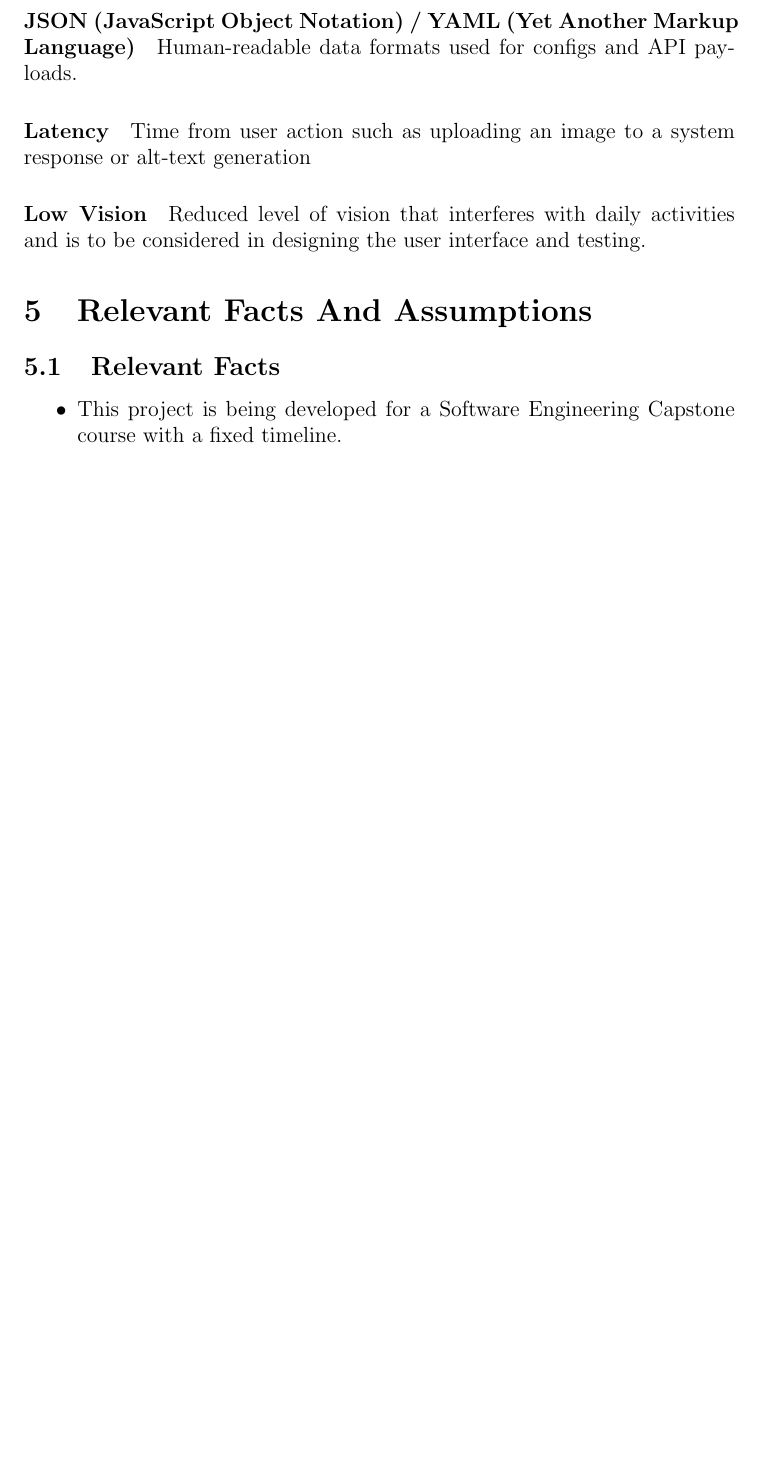
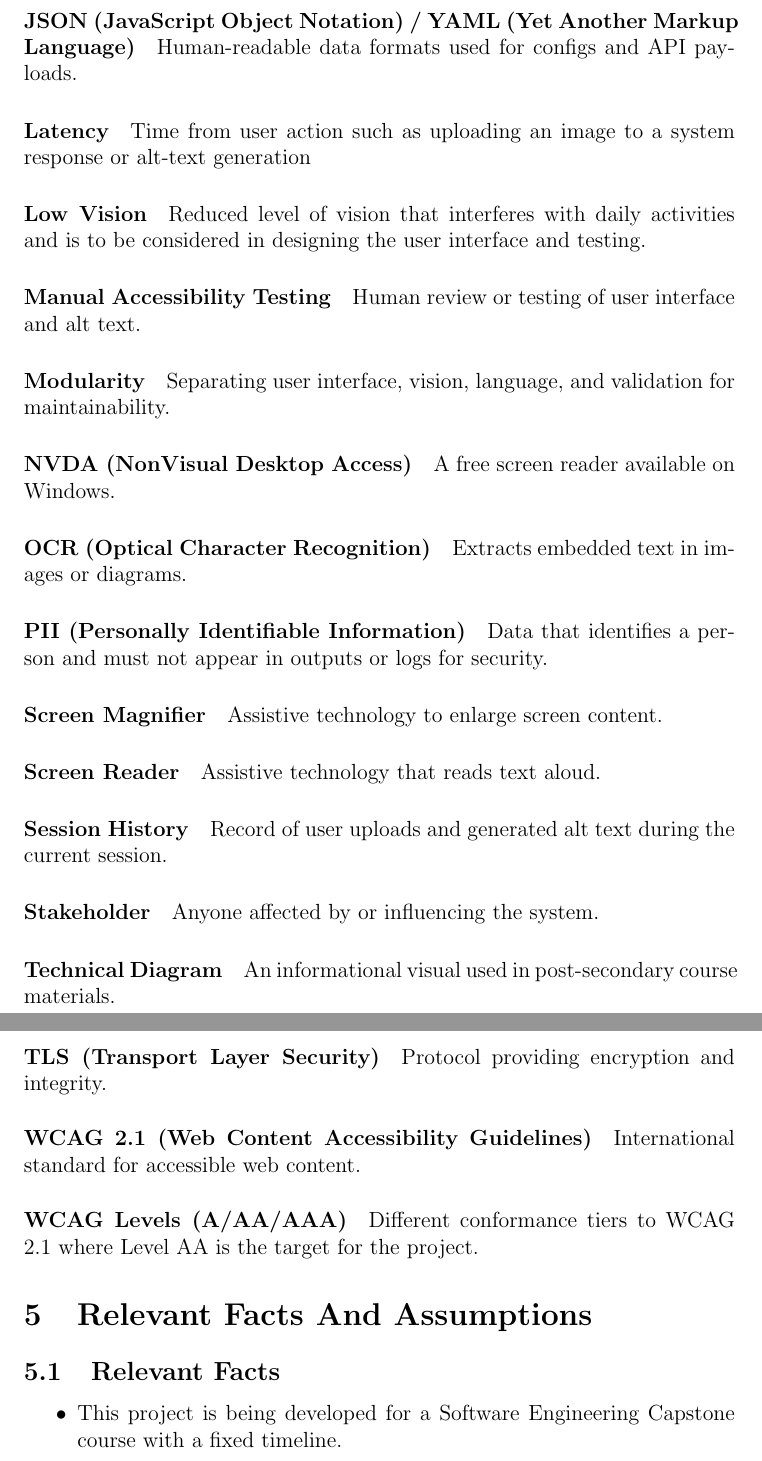
Before and after one commit to 4G06-CAPSTONE-2025/Reading4All, a LaTeX document (docs/SRS-Volere/SRS.tex): part of page 21 of 64 before the commit and two parts of pages 21 and 22 of 65 after it, the two joined at a grey line, cut so that both start at the same text, the shorter picture padded with empty space. Compiled offline with pdfLaTeX.

Commit message:
draft 2 glossary (refs #44)

```diff
--- a/docs/SRS-Volere/SRS.tex
+++ b/docs/SRS-Volere/SRS.tex
@@ -561,6 +562,46 @@ Time from user action such as uploading an image to a system response or alt-tex
 
 \paragraph*{Low Vision}
 Reduced level of vision that interferes with daily activities and is to be considered in designing the user interface and testing.
+
+\paragraph*{Manual Accessibility Testing}
+Human review or testing of user interface and alt text.
+
+\paragraph*{Modularity}
+Separating user interface, vision, language, and validation for maintainability.
+
+\paragraph*{NVDA (NonVisual Desktop Access)}
+A free screen reader available on Windows.
+
+\paragraph*{OCR (Optical Character Recognition)}
+Extracts embedded text in images or diagrams.
+
+\paragraph*{PII (Personally Identifiable Information)}
+Data that identifies a person and must not appear in outputs or logs for security.
+
+\paragraph*{Screen Magnifier}
+Assistive technology to enlarge screen content.
+
+\paragraph*{Screen Reader}
+Assistive technology that reads text aloud.
+
+\paragraph*{Session History}
+ Record of user uploads and generated alt text during the current session.
+
+ \paragraph*{Stakeholder}
+ Anyone affected by or influencing the system.
+
+ \paragraph*{Technical Diagram}
+ An informational visual used in post-secondary course materials.
+
+ \paragraph*{TLS (Transport Layer Security)}
+ Protocol providing encryption and integrity.
+
+ \paragraph*{WCAG 2.1 (Web Content Accessibility Guidelines)}
+ International standard for accessible web content.
+
+ \paragraph*{WCAG Levels (A/AA/AAA)}
+ Different conformance tiers to WCAG 2.1 where Level AA is the target for the project.
+
 
 \section{Relevant Facts And Assumptions}
 \subsection{Relevant Facts}
```
Also changed, not shown: docs/SRS-Volere/SRS.tex (3 more changed lines).
